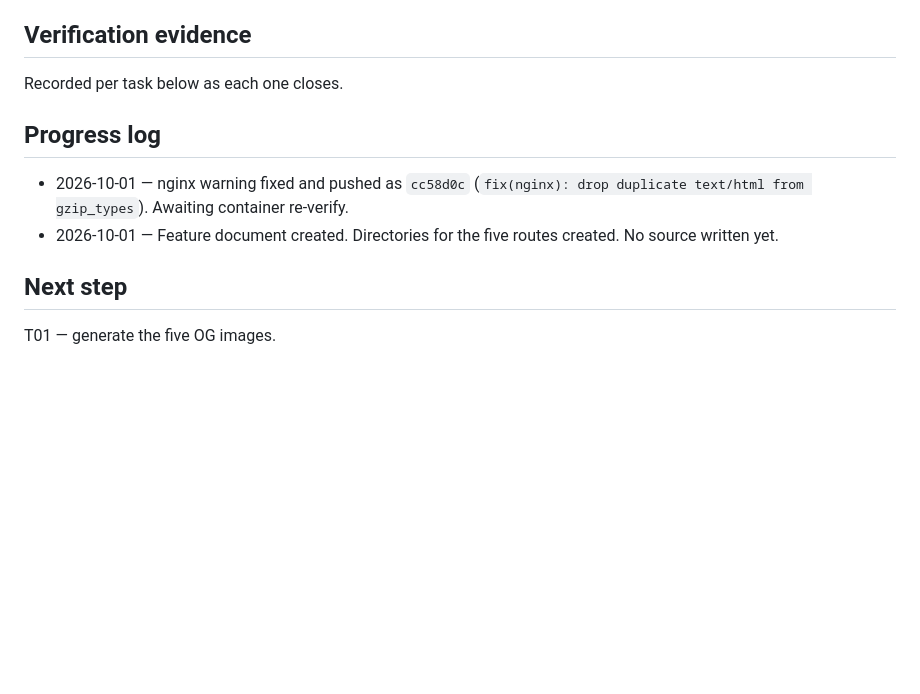
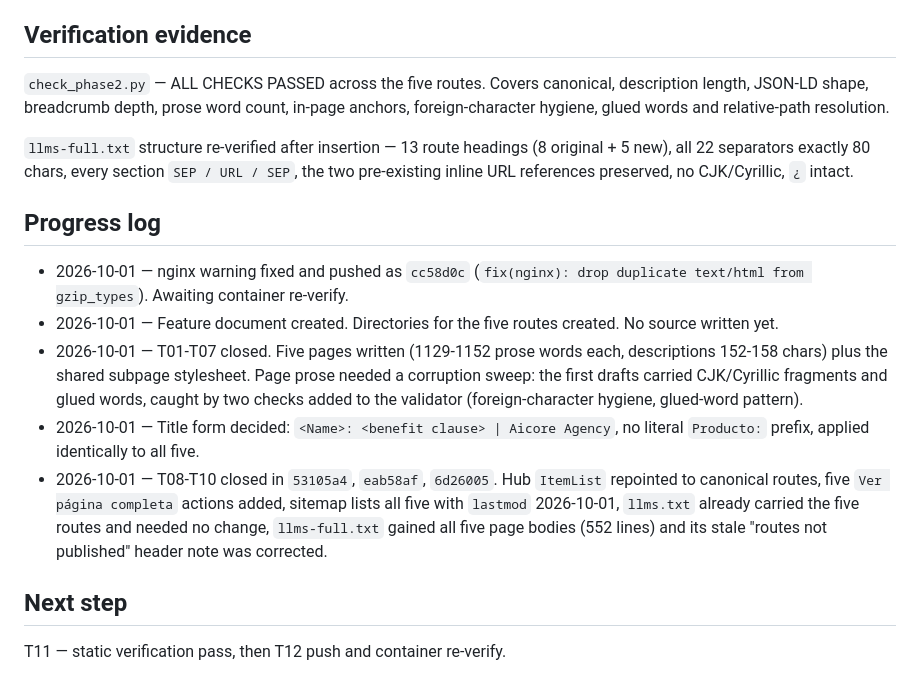
Before and after one commit to LeonardoPS1/Aicorebots, a Markdown page: odd/tasks/seo-aicorebots-phase2.md, the part around one of its changes. Rendered like a GitHub page; blank space fills up the shorter version.

Commit message:
docs(odd): record T01-T10 evidence for the phase 2 product routes

```diff
--- a/odd/tasks/seo-aicorebots-phase2.md
+++ b/odd/tasks/seo-aicorebots-phase2.md
@@ -84,13 +84,18 @@ This copy is derived from existing site content, not from direct hands-on produc
 
 ## Verification evidence
 
-Recorded per task below as each one closes.
+`check_phase2.py` — ALL CHECKS PASSED across the five routes. Covers canonical, description length, JSON-LD shape, breadcrumb depth, prose word count, in-page anchors, foreign-character hygiene, glued words and relative-path resolution.
+
+`llms-full.txt` structure re-verified after insertion — 13 route headings (8 original + 5 new), all 22 separators exactly 80 chars, every section `SEP / URL / SEP`, the two pre-existing inline URL references preserved, no CJK/Cyrillic, `¿` intact.
 
 ## Progress log
 
 - 2026-10-01 — nginx warning fixed and pushed as `cc58d0c` (`fix(nginx): drop duplicate text/html from gzip_types`). Awaiting container re-verify.
 - 2026-10-01 — Feature document created. Directories for the five routes created. No source written yet.
+- 2026-10-01 — T01-T07 closed. Five pages written (1129-1152 prose words each, descriptions 152-158 chars) plus the shared subpage stylesheet. Page prose needed a corruption sweep: the first drafts carried CJK/Cyrillic fragments and glued words, caught by two checks added to the validator (foreign-character hygiene, glued-word pattern).
+- 2026-10-01 — Title form decided: `<Name>: <benefit clause> | Aicore Agency`, no literal `Producto:` prefix, applied identically to all five.
+- 2026-10-01 — T08-T10 closed in `53105a4`, `eab58af`, `6d26005`. Hub `ItemList` repointed to canonical routes, five `Ver página completa` actions added, sitemap lists all five with `lastmod` 2026-10-01, `llms.txt` already carried the five routes and needed no change, `llms-full.txt` gained all five page bodies (552 lines) and its stale "routes not published" header note was corrected.
 
 ## Next step
 
-T01 — generate the five OG images.
+T11 — static verification pass, then T12 push and container re-verify.
```
Also changed, not shown: other parts of odd/tasks/seo-aicorebots-phase2.md (+10 -10 lines).
